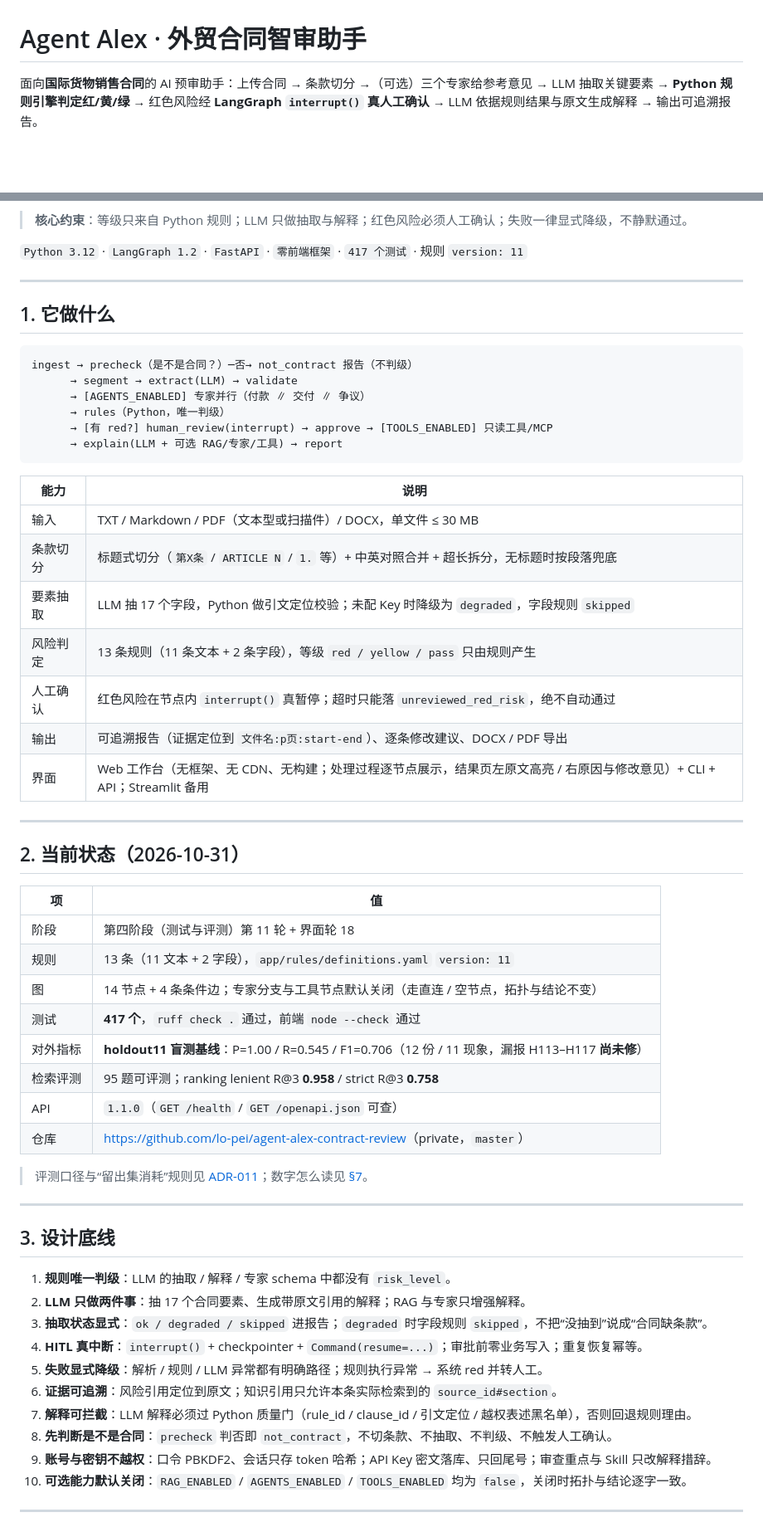
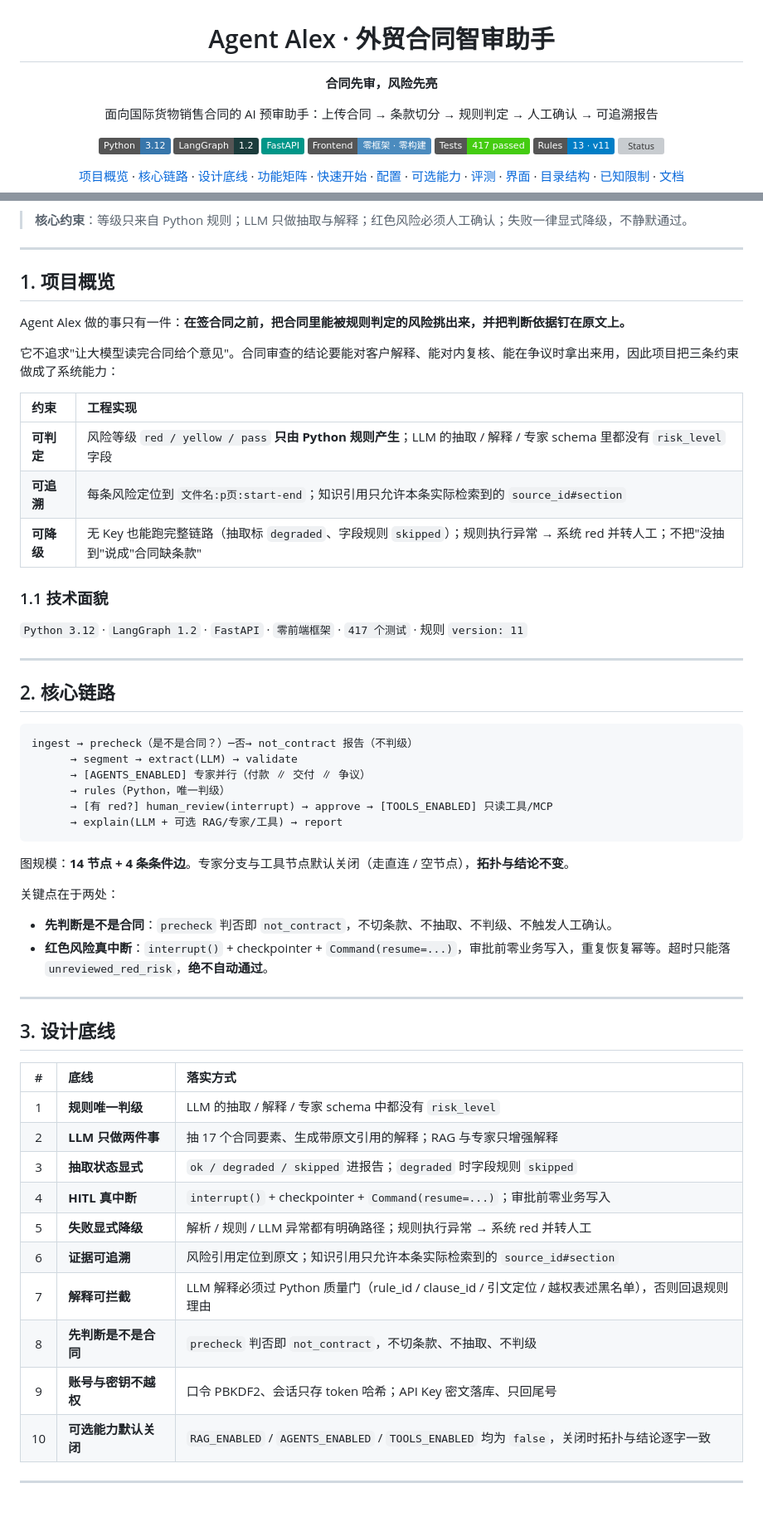
Before and after one commit to lo-pei/agent-alex-contract-review, a Markdown page: README.md, 2 parts joined by grey strips. Shown at 83% size. GitHub-like rendering; badges without logos; blank space fills up the shorter version; grey boxes are pictures that could not be loaded.

````diff
--- a/README.md
+++ b/README.md
@@ -1,3 +3,16 @@
 # Agent Alex · 外贸合同智审助手
 
-面向**国际货物销售合同**的 AI 预审助手：上传合同 → 条款切分 →（可选）三个专家给参考意见 → LLM 抽取关键要素 → **Python 规则引擎判定红/黄/绿** → 红色风险经 **LangGraph `interrupt()` 真人工确认** → LLM 依据规则结果与原文生成解释 → 输出可追溯报告。
+**合同先审，风险先亮**
+
+面向国际货物销售合同的 AI 预审助手：上传合同 → 条款切分 → 规则判定 → 人工确认 → 可追溯报告
+
+![Python](https://img.shields.io/badge/Python-3.12-3776AB?logo=python&logoColor=white)
+![LangGraph](https://img.shields.io/badge/LangGraph-1.2-1C3C3C)
+![FastAPI](https://img.shields.io/badge/FastAPI-009688?logo=fastapi&logoColor=white)
+![Frontend](https://img.shields.io/badge/Frontend-%E9%9B%B6%E6%A1%86%E6%9E%B6%20%C2%B7%20%E9%9B%B6%E6%9E%84%E5%BB%BA-4B8BBE)
+![Tests](https://img.shields.io/badge/Tests-417%20passed-brightgreen)
+![Rules](https://img.shields.io/badge/Rules-13%20%C2%B7%20v11-informational)
+![Status](https://img.shields.io/badge/Baseline-P%201.00%20%2F%20R%200.545-yellow)
+
+[项目概览](#1-项目概览) · [核心链路](#2-核心链路) · [设计底线](#3-设计底线) · [功能矩阵](#4-功能矩阵) · [快速开始](#5-快速开始) · [配置](#6-配置) · [可选能力](#7-可选能力默认关闭不参与判级) · [评测](#8-评测数字怎么读) · [界面](#9-界面) · [目录结构](#10-目录结构) · [已知限制](#11-已知限制) · [文档](#13-文档)
+
@@ -4,11 +20,27 @@
 
 > **核心约束**：等级只来自 Python 规则；LLM 只做抽取与解释；红色风险必须人工确认；失败一律显式降级，不静默通过。
+
+---
+
+## 1. 项目概览
+
+Agent Alex 做的事只有一件：**在签合同之前，把合同里能被规则判定的风险挑出来，并把判断依据钉在原文上。**
+
+它不追求"让大模型读完合同给个意见"。合同审查的结论要能对客户解释、能对内复核、能在争议时拿出来用，因此项目把三条约束做成了系统能力：
+
+| 约束 | 工程实现 |
+| :--- | :--- |
+| **可判定** | 风险等级 `red / yellow / pass` **只由 Python 规则产生**；LLM 的抽取 / 解释 / 专家 schema 里都没有 `risk_level` 字段 |
+| **可追溯** | 每条风险定位到 `文件名:p页:start-end`；知识引用只允许本条实际检索到的 `source_id#section` |
+| **可降级** | 无 Key 也能跑完整链路（抽取标 `degraded`、字段规则 `skipped`）；规则执行异常 → 系统 red 并转人工；不把"没抽到"说成"合同缺条款" |
+
+### 1.1 技术面貌
 
 `Python 3.12` · `LangGraph 1.2` · `FastAPI` · `零前端框架` · `417 个测试` · 规则 `version: 11`
 
 ---
 
-## 1. 它做什么
+## 2. 核心链路
 
 ```text
 ingest → precheck（是不是合同？）─否→ not_contract 报告（不判级）
@@ -19,47 +51,29 @@ ingest → precheck（是不是合同？）─否→ not_contract 报告（不
       → explain(LLM + 可选 RAG/专家/工具) → report
 ```
 
-| 能力 | 说明 |
-|---|---|
-| 输入 | TXT / Markdown / PDF（文本型或扫描件）/ DOCX，单文件 ≤ 30 MB |
-| 条款切分 | 标题式切分（`第X条` / `ARTICLE N` / `1.` 等）+ 中英对照合并 + 超长拆分，无标题时按段落兜底 |
-| 要素抽取 | LLM 抽 17 个字段，Python 做引文定位校验；未配 Key 时降级为 `degraded`，字段规则 `skipped` |
-| 风险判定 | 13 条规则（11 条文本 + 2 条字段），等级 `red / yellow / pass` 只由规则产生 |
-| 人工确认 | 红色风险在节点内 `interrupt()` 真暂停；超时只能落 `unreviewed_red_risk`，绝不自动通过 |
-| 输出 | 可追溯报告（证据定位到 `文件名:p页:start-end`）、逐条修改建议、DOCX / PDF 导出 |
-| 界面 | Web 工作台（无框架、无 CDN、无构建；处理过程逐节点展示，结果页左原文高亮 / 右原因与修改意见）+ CLI + API；Streamlit 备用 |
+图规模：**14 节点 + 4 条条件边**。专家分支与工具节点默认关闭（走直连 / 空节点），**拓扑与结论不变**。
 
----
+关键点在于两处：
 
-## 2. 当前状态（2026-10-31）
-
-| 项 | 值 |
-|---|---|
-| 阶段 | 第四阶段（测试与评测）第 11 轮 + 界面轮 18 |
-| 规则 | 13 条（11 文本 + 2 字段），`app/rules/definitions.yaml` `version: 11` |
-| 图 | 14 节点 + 4 条条件边；专家分支与工具节点默认关闭（走直连 / 空节点，拓扑与结论不变） |
-| 测试 | **417 个**，`ruff check .` 通过，前端 `node --check` 通过 |
-| 对外指标 | **holdout11 盲测基线**：P=1.00 / R=0.545 / F1=0.706（12 份 / 11 现象，漏报 H113–H117 **尚未修**） |
-| 检索评测 | 95 题可评测；ranking lenient R@3 **0.958** / strict R@3 **0.758** |
-| API | `1.1.0`（`GET /health` / `GET /openapi.json` 可查） |
-| 仓库 | <https://github.com/lo-pei/agent-alex-contract-review>（private，`master`） |
-
-> 评测口径与“留出集消耗”规则见 [ADR-011](docs/devlog/02_ARCHITECTURE_DECISIONS/ADR-011-评测方法silver-gold与留出验证.md)；数字怎么读见 [§7](#7-评测数字怎么读)。
+- **先判断是不是合同**：`precheck` 判否即 `not_contract`，不切条款、不抽取、不判级、不触发人工确认。
+- **红色风险真中断**：`interrupt()` + checkpointer + `Command(resume=...)`，审批前零业务写入，重复恢复幂等。超时只能落 `unreviewed_red_risk`，**绝不自动通过**。
 
 ---
 
 ## 3. 设计底线
 
-1. **规则唯一判级**：LLM 的抽取 / 解释 / 专家 schema 中都没有 `risk_level`。
-2. **LLM 只做两件事**：抽 17 个合同要素、生成带原文引用的解释；RAG 与专家只增强解释。
-3. **抽取状态显式**：`ok / degraded / skipped` 进报告；`degraded` 时字段规则 `skipped`，不把“没抽到”说成“合同缺条款”。
-4. **HITL 真中断**：`interrupt()` + checkpointer + `Command(resume=...)`；审批前零业务写入；重复恢复幂等。
-5. **失败显式降级**：解析 / 规则 / LLM 异常都有明确路径；规则执行异常 → 系统 red 并转人工。
-6. **证据可追溯**：风险引用定位到原文；知识引用只允许本条实际检索到的 `source_id#section`。
-7. **解释可拦截**：LLM 解释必须过 Python 质量门（rule_id / clause_id / 引文定位 / 越权表述黑名单），否则回退规则理由。
-8. **先判断是不是合同**：`precheck` 判否即 `not_contract`，不切条款、不抽取、不判级、不触发人工确认。
-9. **账号与密钥不越权**：口令 PBKDF2、会话只存 token 哈希；API Key 密文落库、只回尾号；审查重点与 Skill 只改解释措辞。
-10. **可选能力默认关闭**：`RAG_ENABLED` / `AGENTS_ENABLED` / `TOOLS_ENABLED` 均为 `false`，关闭时拓扑与结论逐字一致。
+| # | 底线 | 落实方式 |
+| :---: | :--- | :--- |
+| 1 | **规则唯一判级** | LLM 的抽取 / 解释 / 专家 schema 中都没有 `risk_level` |
+| 2 | **LLM 只做两件事** | 抽 17 个合同要素、生成带原文引用的解释；RAG 与专家只增强解释 |
+| 3 | **抽取状态显式** | `ok / degraded / skipped` 进报告；`degraded` 时字段规则 `skipped` |
+| 4 | **HITL 真中断** | `interrupt()` + checkpointer + `Command(resume=...)`；审批前零业务写入 |
+| 5 | **失败显式降级** | 解析 / 规则 / LLM 异常都有明确路径；规则执行异常 → 系统 red 并转人工 |
+| 6 | **证据可追溯** | 风险引用定位到原文；知识引用只允许本条实际检索到的 `source_id#section` |
+| 7 | **解释可拦截** | LLM 解释必须过 Python 质量门（rule_id / clause_id / 引文定位 / 越权表述黑名单），否则回退规则理由 |
+| 8 | **先判断是不是合同** | `precheck` 判否即 `not_contract`，不切条款、不抽取、不判级 |
+| 9 | **账号与密钥不越权** | 口令 PBKDF2、会话只存 token 哈希；API Key 密文落库、只回尾号 |
+| 10 | **可选能力默认关闭** | `RAG_ENABLED` / `AGENTS_ENABLED` / `TOOLS_ENABLED` 均为 `false`，关闭时拓扑与结论逐字一致 |
 
 ---
 
````
Also changed, not shown: other parts of README.md (+102 -45 lines).
